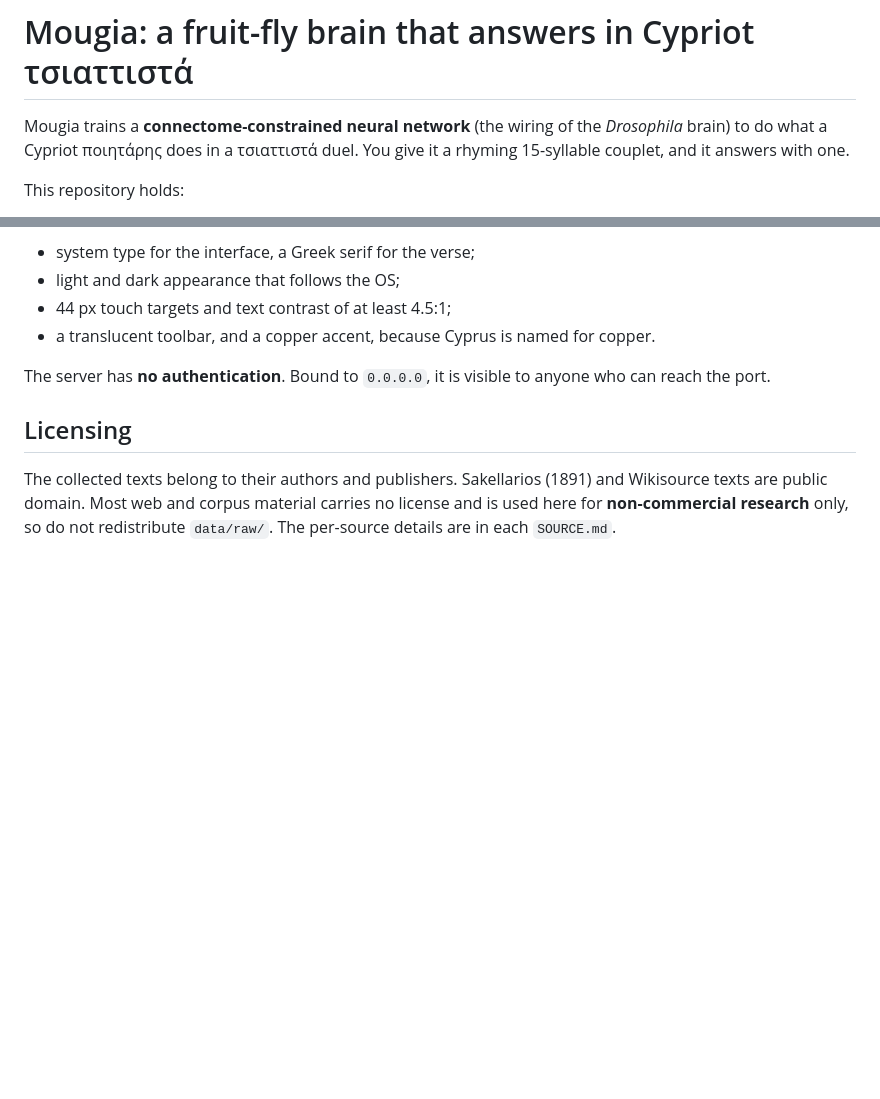
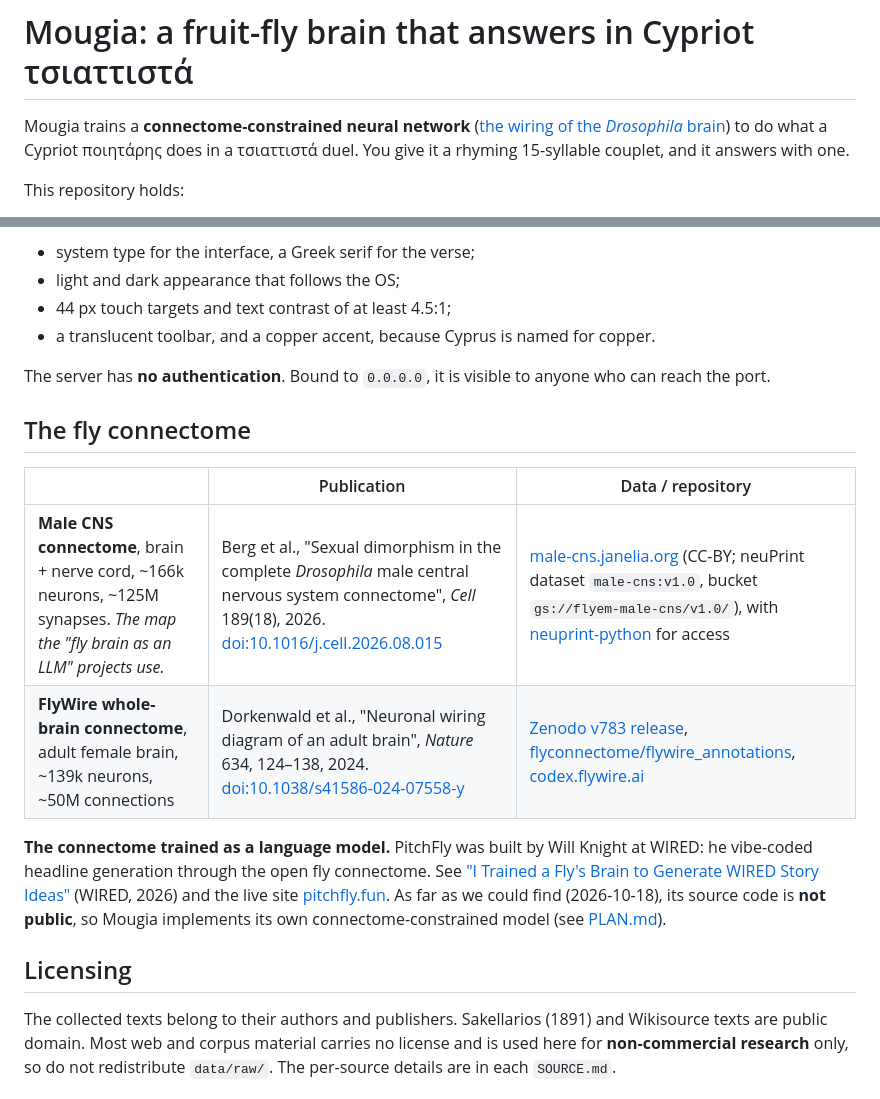
Before and after one commit to SteliosKyriacou/mougia, a Markdown page: README.md, 2 parts joined by grey strips. GitHub-like rendering; blank space fills up the shorter version.

Commit message:
README: link fly connectome publications, data repositories and PitchFly
Co-Authored-By: Claude Opus 5.5 (1M context) <noreply@anthropic.com>

```diff
--- a/README.md
+++ b/README.md
@@ -1,6 +1,6 @@
 # Mougia: a fruit-fly brain that answers in Cypriot τσιαττιστά
 
-Mougia trains a **connectome-constrained neural network** (the wiring of the *Drosophila* brain) to do what a Cypriot ποιητάρης does in a τσιαττιστά duel. You give it a rhyming 15-syllable couplet, and it answers with one.
+Mougia trains a **connectome-constrained neural network** ([the wiring of the *Drosophila* brain](#the-fly-connectome)) to do what a Cypriot ποιητάρης does in a τσιαττιστά duel. You give it a rhyming 15-syllable couplet, and it answers with one.
 
 This repository holds:
 
@@ -96,6 +96,15 @@ The page follows Apple's Human Interface Guidelines ([apple-design-skill](https:
 
 The server has **no authentication**. Bound to `0.0.0.0`, it is visible to anyone who can reach the port.
 
+## The fly connectome
+
+| | Publication | Data / repository |
+|---|---|---|
+| **Male CNS connectome**, brain + nerve cord, ~166k neurons, ~125M synapses. *The map the "fly brain as an LLM" projects use.* | Berg et al., "Sexual dimorphism in the complete *Drosophila* male central nervous system connectome", *Cell* 189(18), 2026. [doi:10.1016/j.cell.2026.08.015](https://doi.org/10.1016/j.cell.2026.08.015) | [male-cns.janelia.org](https://male-cns.janelia.org/download/) (CC-BY; neuPrint dataset `male-cns:v1.0`, bucket `gs://flyem-male-cns/v1.0/`), with [neuprint-python](https://github.com/connectome-neuprint/neuprint-python) for access |
+| **FlyWire whole-brain connectome**, adult female brain, ~139k neurons, ~50M connections | Dorkenwald et al., "Neuronal wiring diagram of an adult brain", *Nature* 634, 124–138, 2024. [doi:10.1038/s41586-024-07558-y](https://doi.org/10.1038/s41586-024-07558-y) | [Zenodo v783 release](https://doi.org/10.5281/zenodo.10676866), [flyconnectome/flywire_annotations](https://github.com/flyconnectome/flywire_annotations), [codex.flywire.ai](https://codex.flywire.ai) |
+
+**The connectome trained as a language model.** PitchFly was built by Will Knight at WIRED: he vibe-coded headline generation through the open fly connectome. See ["I Trained a Fly's Brain to Generate WIRED Story Ideas"](https://www.wired.com/story/i-trained-a-fly-on-wired-story-ideas/) (WIRED, 2026) and the live site [pitchfly.fun](https://www.pitchfly.fun/). As far as we could find (2026-10-18), its source code is **not public**, so Mougia implements its own connectome-constrained model (see [PLAN.md](PLAN.md)).
+
 ## Licensing
 
 The collected texts belong to their authors and publishers. Sakellarios (1891) and Wikisource texts are public domain. Most web and corpus material carries no license and is used here for **non-commercial research** only, so do not redistribute `data/raw/`. The per-source details are in each `SOURCE.md`.
```
